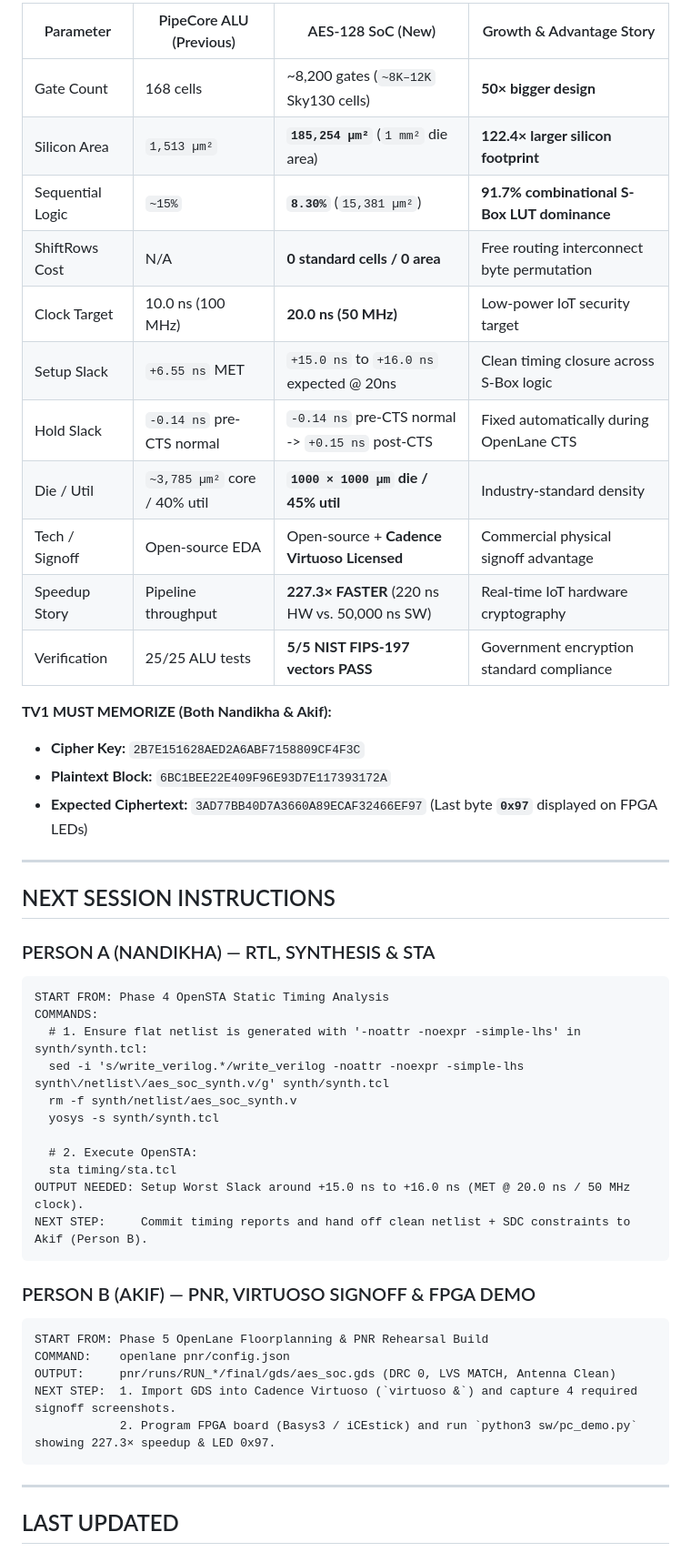
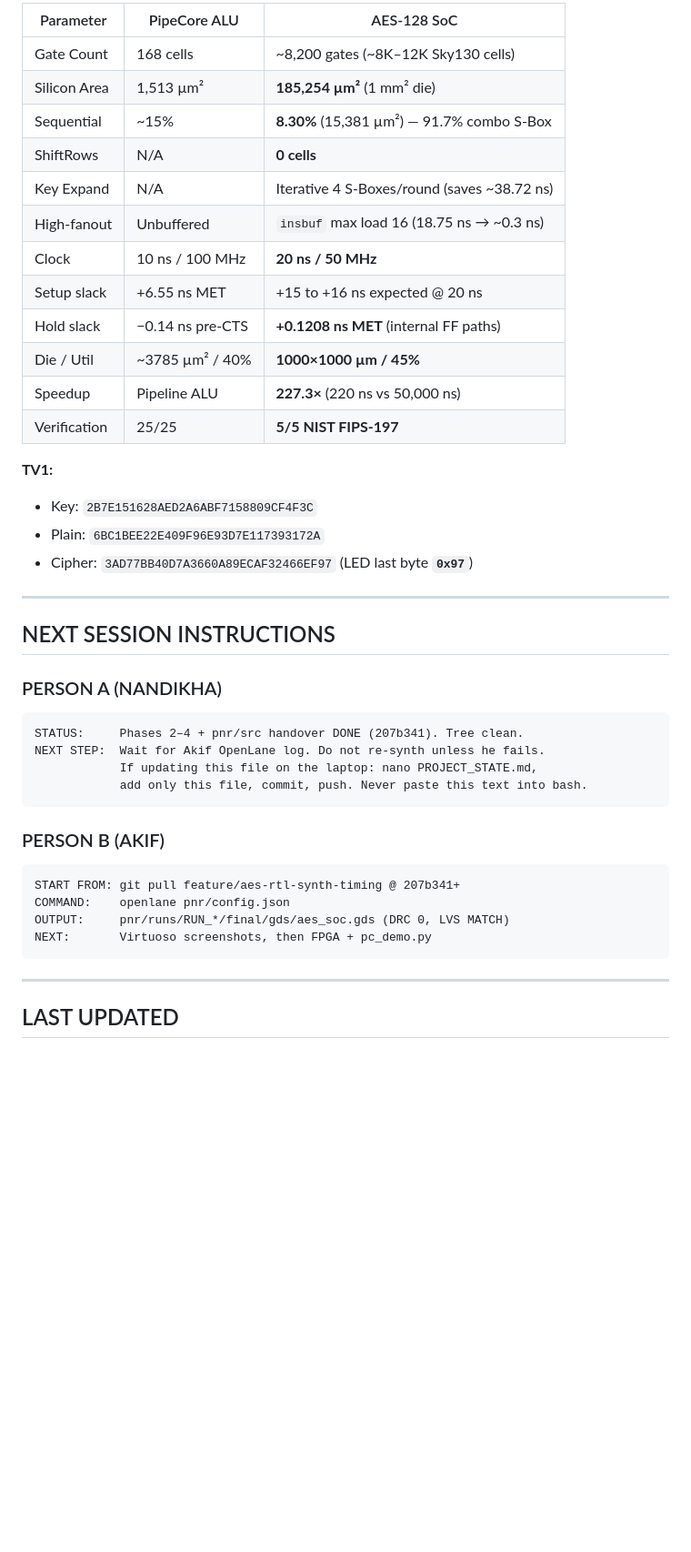
Before and after one commit to akifmohamed/AES-Crypto-SoC, a Markdown page: PROJECT_STATE.md, the part around one of its changes. Shown at 91% size. Drawn GitHub-style; blank space fills up the shorter version.

````diff
--- a/PROJECT_STATE.md
+++ b/PROJECT_STATE.md
@@ -175,49 +178,42 @@ Example:         [AES][PNR][B] OpenLane run DRC LVS clean + Virtuoso screenshots
 
-| Parameter | PipeCore ALU (Previous) | AES-128 SoC (New) | Growth & Advantage Story |
-|---|---|---|---|
-| Gate Count | 168 cells | ~8,200 gates (`~8K–12K` Sky130 cells) | **50× bigger design** |
-| Silicon Area | `1,513 µm²` | **`185,254 µm²`** (`1 mm²` die area) | **122.4× larger silicon footprint** |
-| Sequential Logic | `~15%` | **`8.30%`** (`15,381 µm²`) | **91.7% combinational S-Box LUT dominance** |
-| ShiftRows Cost | N/A | **0 standard cells / 0 area** | Free routing interconnect byte permutation |
-| Clock Target | 10.0 ns (100 MHz) | **20.0 ns (50 MHz)** | Low-power IoT security target |
-| Setup Slack | `+6.55 ns` MET | `+15.0 ns` to `+16.0 ns` expected @ 20ns | Clean timing closure across S-Box logic |
-| Hold Slack | `-0.14 ns` pre-CTS normal | `-0.14 ns` pre-CTS normal -> `+0.15 ns` post-CTS | Fixed automatically during OpenLane CTS |
-| Die / Util | `~3,785 µm²` core / 40% util | **`1000 × 1000 µm` die / 45% util** | Industry-standard density |
-| Tech / Signoff | Open-source EDA | Open-source + **Cadence Virtuoso Licensed** | Commercial physical signoff advantage |
-| Speedup Story | Pipeline throughput | **227.3× FASTER** (220 ns HW vs. 50,000 ns SW) | Real-time IoT hardware cryptography |
-| Verification | 25/25 ALU tests | **5/5 NIST FIPS-197 vectors PASS** | Government encryption standard compliance |
+| Parameter | PipeCore ALU | AES-128 SoC |
+|---|---|---|
+| Gate Count | 168 cells | ~8,200 gates (~8K–12K Sky130 cells) |
+| Silicon Area | 1,513 µm² | **185,254 µm²** (1 mm² die) |
+| Sequential | ~15% | **8.30%** (15,381 µm²) — 91.7% combo S-Box |
+| ShiftRows | N/A | **0 cells** |
+| Key Expand | N/A | Iterative 4 S-Boxes/round (saves ~38.72 ns) |
+| High-fanout | Unbuffered | `insbuf` max load 16 (18.75 ns → ~0.3 ns) |
+| Clock | 10 ns / 100 MHz | **20 ns / 50 MHz** |
+| Setup slack | +6.55 ns MET | +15 to +16 ns expected @ 20 ns |
+| Hold slack | −0.14 ns pre-CTS | **+0.1208 ns MET** (internal FF paths) |
+| Die / Util | ~3785 µm² / 40% | **1000×1000 µm / 45%** |
+| Speedup | Pipeline ALU | **227.3×** (220 ns vs 50,000 ns) |
+| Verification | 25/25 | **5/5 NIST FIPS-197** |
 
-**TV1 MUST MEMORIZE (Both Nandikha & Akif):**
-- **Cipher Key:** `2B7E151628AED2A6ABF7158809CF4F3C`
-- **Plaintext Block:** `6BC1BEE22E409F96E93D7E117393172A`
-- **Expected Ciphertext:** `3AD77BB40D7A3660A89ECAF32466EF97` (Last byte **`0x97`** displayed on FPGA LEDs)
+**TV1:**
+- Key: `2B7E151628AED2A6ABF7158809CF4F3C`
+- Plain: `6BC1BEE22E409F96E93D7E117393172A`
+- Cipher: `3AD77BB40D7A3660A89ECAF32466EF97` (LED last byte **`0x97`**)
 
 ---
 
 ## NEXT SESSION INSTRUCTIONS
 
-### PERSON A (NANDIKHA) — RTL, SYNTHESIS & STA
+### PERSON A (NANDIKHA)
 ```
-START FROM: Phase 4 OpenSTA Static Timing Analysis
-COMMANDS:
-  # 1. Ensure flat netlist is generated with '-noattr -noexpr -simple-lhs' in synth/synth.tcl:
-  sed -i 's/write_verilog.*/write_verilog -noattr -noexpr -simple-lhs synth\/netlist\/aes_soc_synth.v/g' synth/synth.tcl
-  rm -f synth/netlist/aes_soc_synth.v
-  yosys -s synth/synth.tcl
-
-  # 2. Execute OpenSTA:
-  sta timing/sta.tcl
-OUTPUT NEEDED: Setup Worst Slack around +15.0 ns to +16.0 ns (MET @ 20.0 ns / 50 MHz clock).
-NEXT STEP:     Commit timing reports and hand off clean netlist + SDC constraints to Akif (Person B).
+STATUS:     Phases 2–4 + pnr/src handover DONE (207b341). Tree clean.
+NEXT STEP:  Wait for Akif OpenLane log. Do not re-synth unless he fails.
+            If updating this file on the laptop: nano PROJECT_STATE.md,
+            add only this file, commit, push. Never paste this text into bash.
 ```
 
-### PERSON B (AKIF) — PNR, VIRTUOSO SIGNOFF & FPGA DEMO
+### PERSON B (AKIF)
 ```
-START FROM: Phase 5 OpenLane Floorplanning & PNR Rehearsal Build
+START FROM: git pull feature/aes-rtl-synth-timing @ 207b341+
 COMMAND:    openlane pnr/config.json
-OUTPUT:     pnr/runs/RUN_*/final/gds/aes_soc.gds (DRC 0, LVS MATCH, Antenna Clean)
-NEXT STEP:  1. Import GDS into Cadence Virtuoso (`virtuoso &`) and capture 4 required signoff screenshots.
-            2. Program FPGA board (Basys3 / iCEstick) and run `python3 sw/pc_demo.py` showing 227.3× speedup & LED 0x97.
+OUTPUT:     pnr/runs/RUN_*/final/gds/aes_soc.gds (DRC 0, LVS MATCH)
+NEXT:       Virtuoso screenshots, then FPGA + pc_demo.py
 ```
 
 ---
````
Also changed, not shown: other parts of PROJECT_STATE.md (+112 -108 lines).
